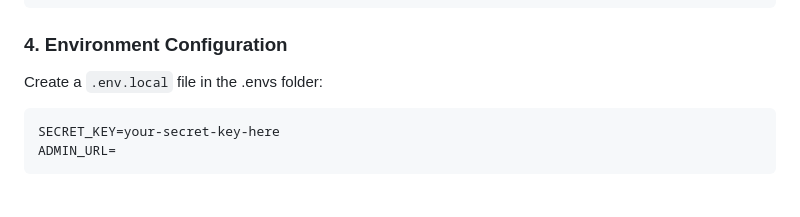
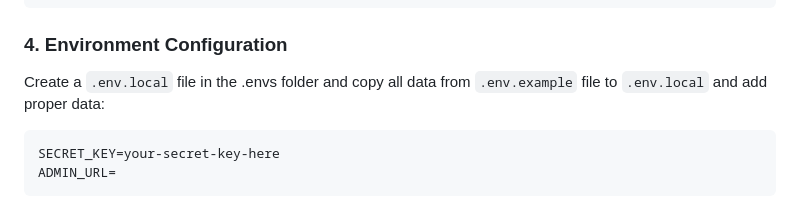
Before and after one commit to athishulleri01/Blog-Application, a Markdown page: README.md, the part around the change. Rendered like a GitHub page.

Commit message:
fix: Update README.md

````diff
--- a/README.md
+++ b/README.md
@@ -156,7 +156,7 @@ pip install -r requirements\base.txt
 ```
 
 ### 4. Environment Configuration
-Create a `.env.local` file in the .envs folder:
+Create a `.env.local` file in the .envs folder and copy all data from `.env.example` file to `.env.local` and add proper data:
 
 ```env
 SECRET_KEY=your-secret-key-here
````
